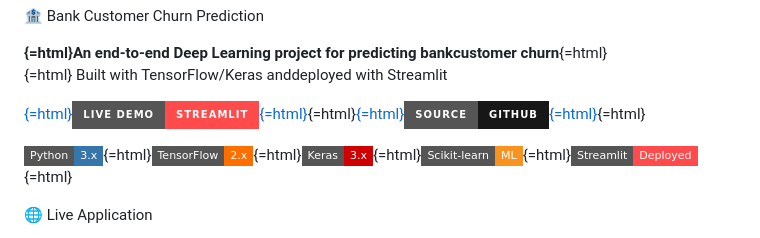
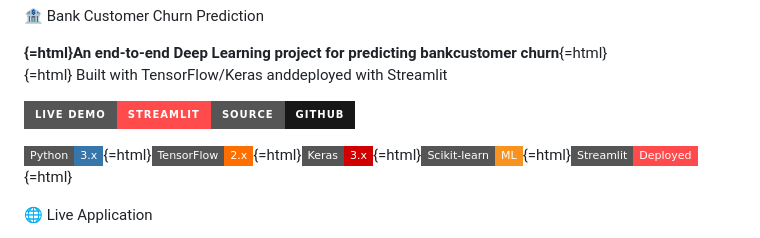
Before and after one commit to Souravs-Codes/Bank-Customer-Churn-Prediction, a Markdown page: README.md, the part around the change. GitHub-like rendering; badges without logos.

```diff
--- a/README.md
+++ b/README.md
@@ -8,7 +8,7 @@
 
 <p align="center">
 
-<a href="https://bank-customer-churn-prediction-brefuxpsjaxbaytacpshny.streamlit.app/">{=html}<img src="https://img.shields.io/badge/Live%20Demo-Streamlit-FF4B4B?style=for-the-badge&logo=streamlit&logoColor=white" alt="Live Demo">{=html}</a>{=html}<a href="https://github.com/Souravs-Codes/Bank-Customer-Churn-Prediction">{=html}<img src="https://img.shields.io/badge/Source-GitHub-181717?style=for-the-badge&logo=github&logoColor=white" alt="GitHub">{=html}</a>{=html}
+<a href="https://bank-customer-churn-prediction-brefuxpsjaxbaytacpshny.streamlit.app/"><img src="https://img.shields.io/badge/Live%20Demo-Streamlit-FF4B4B?style=for-the-badge&logo=streamlit&logoColor=white" alt="Live Demo"></a><a href="https://github.com/Souravs-Codes/Bank-Customer-Churn-Prediction"><img src="https://img.shields.io/badge/Source-GitHub-181717?style=for-the-badge&logo=github&logoColor=white" alt="GitHub"></a>
 
 </p>
 
```
